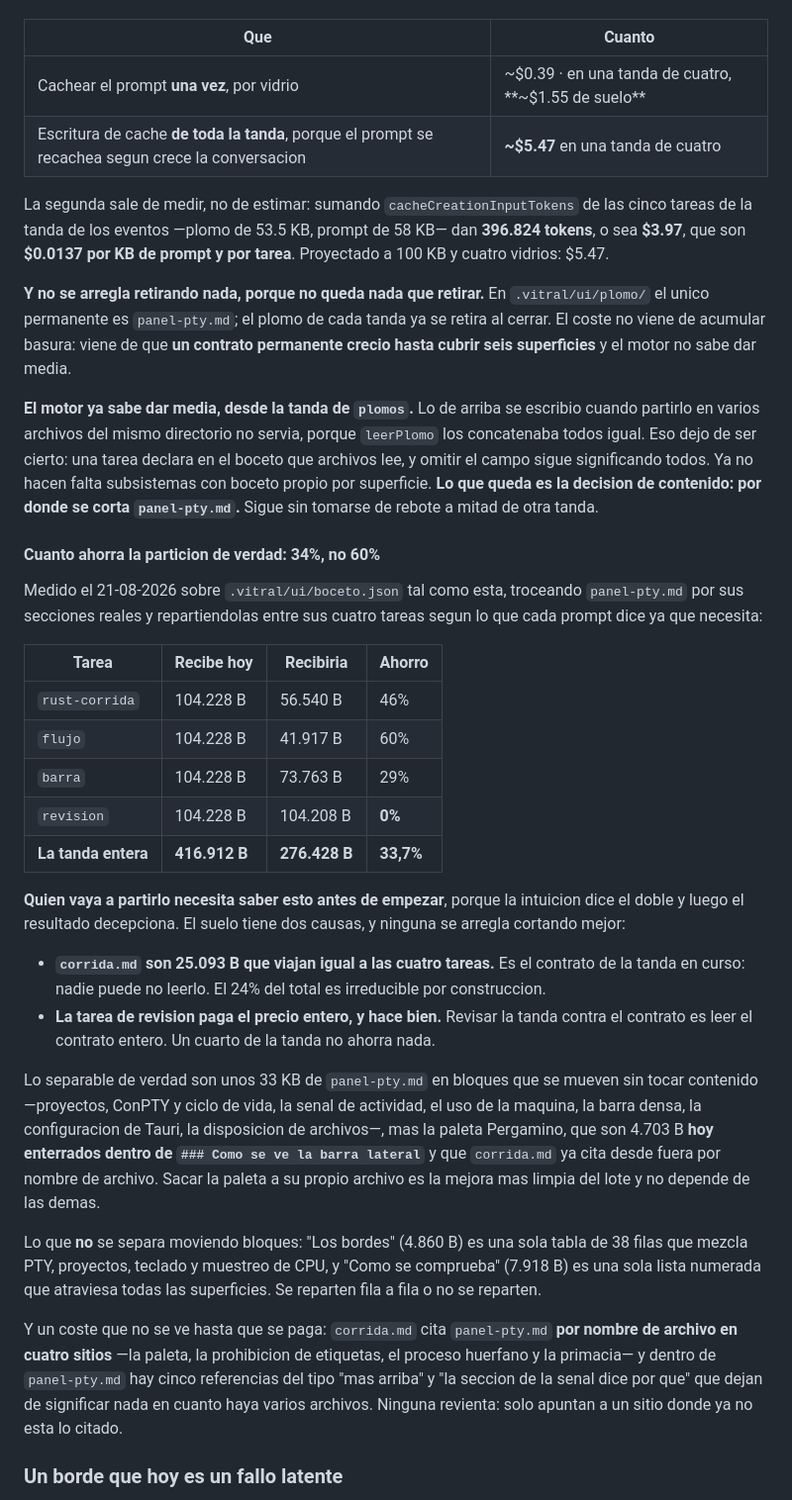
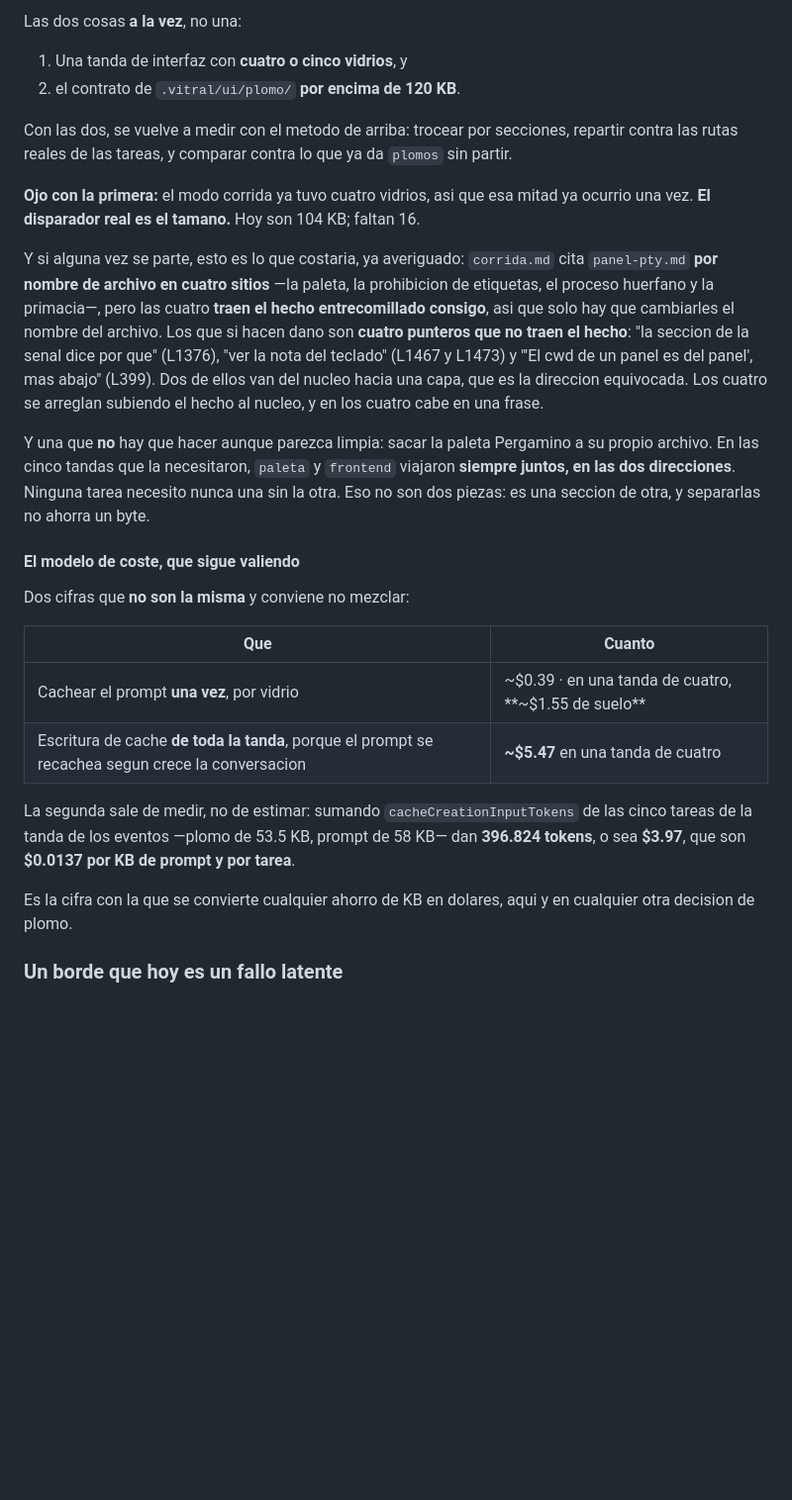
Before and after one commit to josevillah/Vitral, a Markdown page: .vitral/rumbo.md, the part around one of its changes. Shown at 99% size. Rendered like a GitHub page; blank space fills up the shorter version.

Commit message:
plomos como regla del reparto, y la decision de no partir

```diff
--- a/.vitral/rumbo.md
+++ b/.vitral/rumbo.md
@@ -132,3 +196,33 @@ Lo que eso cuesta, en dos cifras que **no son la misma** y conviene no mezclar:
+Las dos cosas **a la vez**, no una:
+
+1. Una tanda de interfaz con **cuatro o cinco vidrios**, y
+2. el contrato de `.vitral/ui/plomo/` **por encima de 120 KB**.
+
+Con las dos, se vuelve a medir con el metodo de arriba: trocear por secciones,
+repartir contra las rutas reales de las tareas, y comparar contra lo que ya da
+`plomos` sin partir.
+
+**Ojo con la primera:** el modo corrida ya tuvo cuatro vidrios, asi que esa mitad ya
+ocurrio una vez. **El disparador real es el tamano.** Hoy son 104 KB; faltan 16.
+
+Y si alguna vez se parte, esto es lo que costaria, ya averiguado: `corrida.md` cita
+`panel-pty.md` **por nombre de archivo en cuatro sitios** —la paleta, la prohibicion de
+etiquetas, el proceso huerfano y la primacia—, pero las cuatro **traen el hecho
+entrecomillado consigo**, asi que solo hay que cambiarles el nombre del archivo. Los que
+si hacen dano son **cuatro punteros que no traen el hecho**: "la seccion de la senal
+dice por que" (L1376), "ver la nota del teclado" (L1467 y L1473) y "'El cwd de un panel
+es del panel', mas abajo" (L399). Dos de ellos van del nucleo hacia una capa, que es la
+direccion equivocada. Los cuatro se arreglan subiendo el hecho al nucleo, y en los
+cuatro cabe en una frase.
+
+Y una que **no** hay que hacer aunque parezca limpia: sacar la paleta Pergamino a su
+propio archivo. En las cinco tandas que la necesitaron, `paleta` y `frontend` viajaron
+**siempre juntos, en las dos direcciones**. Ninguna tarea necesito nunca una sin la
+otra. Eso no son dos piezas: es una seccion de otra, y separarlas no ahorra un byte.
+
+#### El modelo de coste, que sigue valiendo
+
+Dos cifras que **no son la misma** y conviene no mezclar:
 
 | Que | Cuanto |
 |---|---|
@@ -138,64 +232,9 @@ Lo que eso cuesta, en dos cifras que **no son la misma** y conviene no mezclar:
 La segunda sale de medir, no de estimar: sumando `cacheCreationInputTokens` de las
 cinco tareas de la tanda de los eventos —plomo de 53.5 KB, prompt de 58 KB— dan
 **396.824 tokens**, o sea **$3.97**, que son **$0.0137 por KB de prompt y por tarea**.
-Proyectado a 100 KB y cuatro vidrios: $5.47.
 
-**Y no se arregla retirando nada, porque no queda nada que retirar.** En
-`.vitral/ui/plomo/` el unico permanente es `panel-pty.md`; el plomo de cada tanda ya se
-retira al cerrar. El coste no viene de acumular basura: viene de que **un contrato
-permanente crecio hasta cubrir seis superficies** y el motor no sabe dar media.
-
-**El motor ya sabe dar media, desde la tanda de `plomos`.** Lo de arriba se escribio
-cuando partirlo en varios archivos del mismo directorio no servia, porque `leerPlomo`
-los concatenaba todos igual. Eso dejo de ser cierto: una tarea declara en el boceto
-que archivos lee, y omitir el campo sigue significando todos. Ya no hacen falta
-subsistemas con boceto propio por superficie. **Lo que queda es la decision de
-contenido: por donde se corta `panel-pty.md`.** Sigue sin tomarse de rebote a mitad de
-otra tanda.
-
-#### Cuanto ahorra la particion de verdad: 34%, no 60%
-
-Medido el 21-08-2026 sobre `.vitral/ui/boceto.json` tal como esta, troceando
-`panel-pty.md` por sus secciones reales y repartiendolas entre sus cuatro tareas segun
-lo que cada prompt dice ya que necesita:
-
-| Tarea | Recibe hoy | Recibiria | Ahorro |
-|---|---|---|---|
-| `rust-corrida` | 104.228 B | 56.540 B | 46% |
-| `flujo` | 104.228 B | 41.917 B | 60% |
-| `barra` | 104.228 B | 73.763 B | 29% |
-| `revision` | 104.228 B | 104.208 B | **0%** |
-| **La tanda entera** | **416.912 B** | **276.428 B** | **33,7%** |
-
-**Quien vaya a partirlo necesita saber esto antes de empezar**, porque la intuicion
-dice el doble y luego el resultado decepciona. El suelo tiene dos causas, y ninguna se
-arregla cortando mejor:
-
-- **`corrida.md` son 25.093 B que viajan igual a las cuatro tareas.** Es el contrato de
-  la tanda en curso: nadie puede no leerlo. El 24% del total es irreducible por
-  construccion.
-- **La tarea de revision paga el precio entero, y hace bien.** Revisar la tanda contra
-  el contrato es leer el contrato entero. Un cuarto de la tanda no ahorra nada.
-
-Lo separable de verdad son unos 33 KB de `panel-pty.md` en bloques que se mueven sin
-tocar contenido —proyectos, ConPTY y ciclo de vida, la senal de actividad, el uso de la
-maquina, la barra densa, la configuracion de Tauri, la disposicion de archivos—, mas la
-paleta Pergamino, que son 4.703 B **hoy enterrados dentro de `### Como se ve la barra
-lateral`** y que `corrida.md` ya cita desde fuera por nombre de archivo. Sacar la paleta
-a su propio archivo es la mejora mas limpia del lote y no depende de las demas.
-
-Lo que **no** se separa moviendo bloques: "Los bordes" (4.860 B) es una sola tabla de 38
-filas que mezcla PTY, proyectos, teclado y muestreo de CPU, y "Como se comprueba"
-(7.918 B) es una sola lista numerada que atraviesa todas las superficies. Se reparten
-fila a fila o no se reparten.
-
-Y un coste que no se ve hasta que se paga: `corrida.md` cita `panel-pty.md` **por nombre
-de archivo en cuatro sitios** —la paleta, la prohibicion de etiquetas, el proceso
-huerfano y la primacia— y dentro de `panel-pty.md` hay cinco referencias del tipo "mas
-arriba" y "la seccion de la senal dice por que" que dejan de significar nada en cuanto
-haya varios archivos. Ninguna revienta: solo apuntan a un sitio donde ya no esta lo
-citado.
-
+Es la cifra con la que se convierte cualquier ahorro de KB en dolares, aqui y en
+cualquier otra decision de plomo.
 ### Un borde que hoy es un fallo latente
 
 `--boceto` puede apuntar a un boceto de **otro** proyecto, y el motor lo ejecuta contra
```
Also changed, not shown: other parts of .vitral/rumbo.md (+74 -10 lines), 1 other file.
